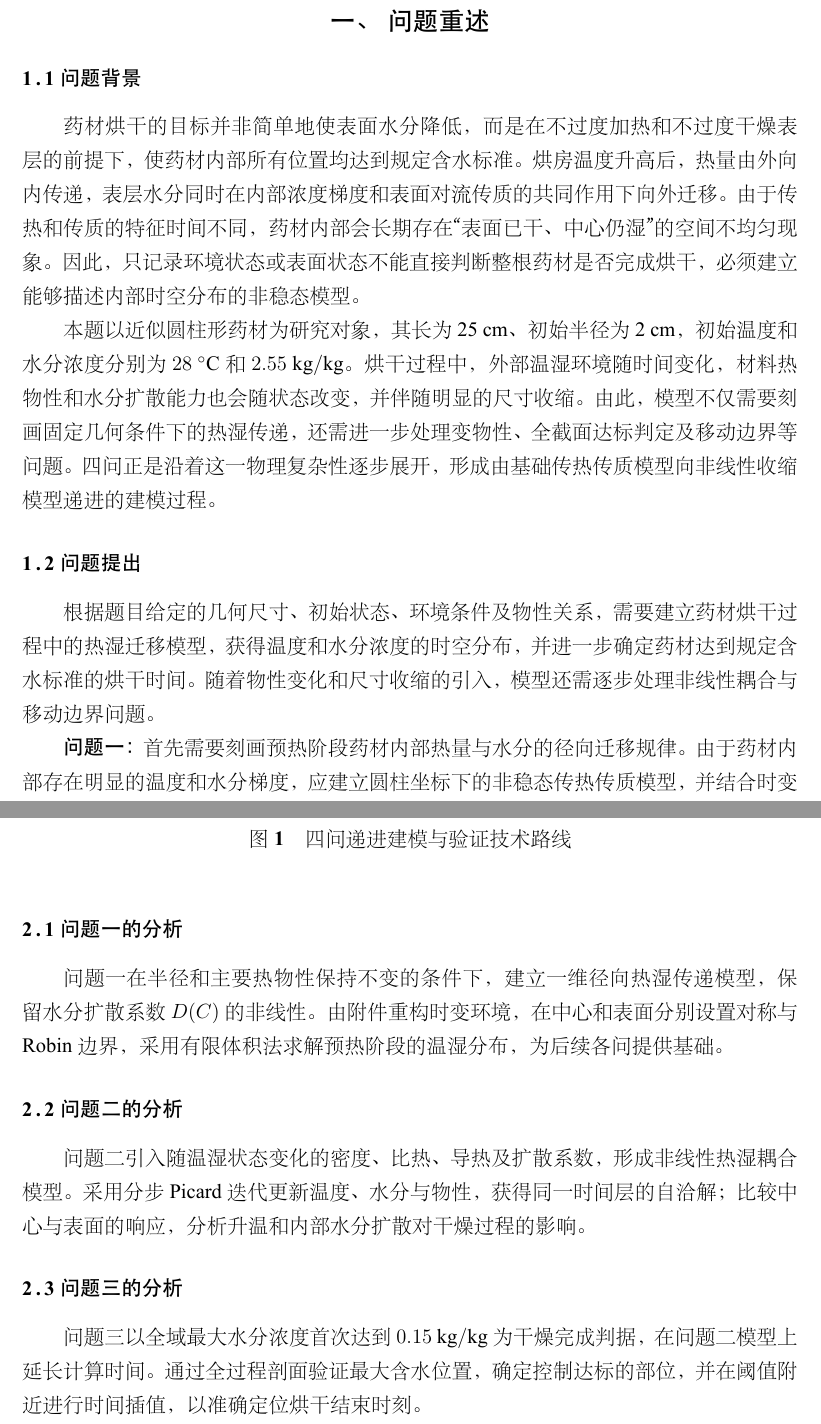
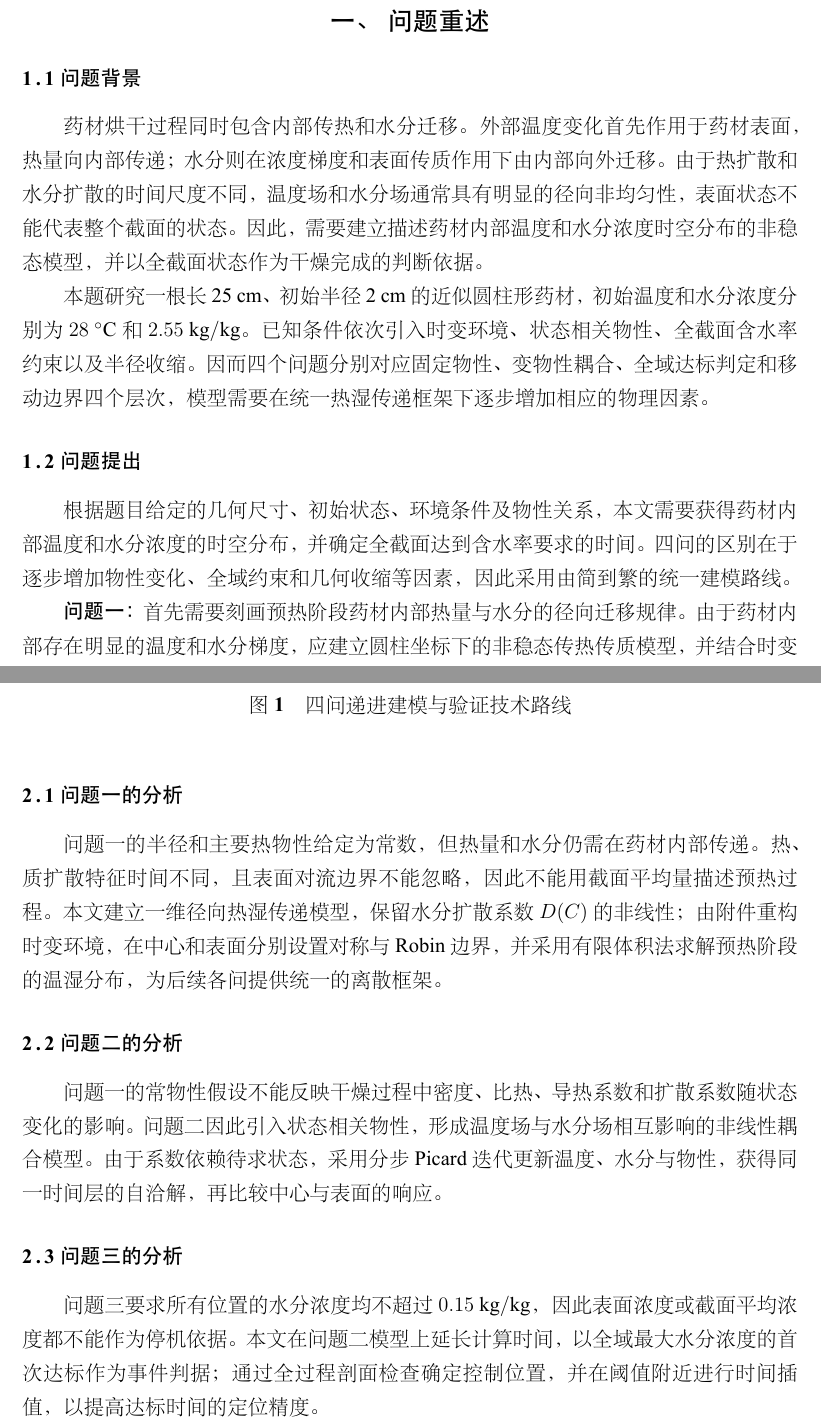
Before and after one commit to Ruan-WH/26mathmodel, a LaTeX thesis (CUMCM2026Problems/A题/paper/cumcm-1.1.0/main.tex, which reads CUMCM2026Problems/A题/paper/cumcm-1.1.0/contents/sections/s1.tex, CUMCM2026Problems/A题/paper/cumcm-1.1.0/contents/sections/s2.tex): two parts of pages 2 and 3 of 52, joined at a grey line, cut so that both start at the same text. The pictures show the PDF file CUMCM2026Problems/A题/paper/cumcm-1.1.0/main.pdf that the author committed with the source.

Commit message:
补充四问建模动机并规范问题背景表述

```diff
--- a/CUMCM2026Problems/A题/paper/cumcm-1.1.0/contents/sections/s1.tex
+++ b/CUMCM2026Problems/A题/paper/cumcm-1.1.0/contents/sections/s1.tex
@@ -7,13 +7,13 @@
 
 \subsection{问题背景}
 
-药材烘干的目标并非简单地使表面水分降低，而是在不过度加热和不过度干燥表层的前提下，使药材内部所有位置均达到规定含水标准。烘房温度升高后，热量由外向内传递，表层水分同时在内部浓度梯度和表面对流传质的共同作用下向外迁移。由于传热和传质的特征时间不同，药材内部会长期存在“表面已干、中心仍湿”的空间不均匀现象。因此，只记录环境状态或表面状态不能直接判断整根药材是否完成烘干，必须建立能够描述内部时空分布的非稳态模型。
+药材烘干过程同时包含内部传热和水分迁移。外部温度变化首先作用于药材表面，热量向内部传递；水分则在浓度梯度和表面传质作用下由内部向外迁移。由于热扩散和水分扩散的时间尺度不同，温度场和水分场通常具有明显的径向非均匀性，表面状态不能代表整个截面的状态。因此，需要建立描述药材内部温度和水分浓度时空分布的非稳态模型，并以全截面状态作为干燥完成的判断依据。
 
-本题以近似圆柱形药材为研究对象，其长为 25~cm、初始半径为 2~cm，初始温度和水分浓度分别为 $28~{}^\circ\mathrm C$ 和 $2.55~\mathrm{kg/kg}$。烘干过程中，外部温湿环境随时间变化，材料热物性和水分扩散能力也会随状态改变，并伴随明显的尺寸收缩。由此，模型不仅需要刻画固定几何条件下的热湿传递，还需进一步处理变物性、全截面达标判定及移动边界等问题。四问正是沿着这一物理复杂性逐步展开，形成由基础传热传质模型向非线性收缩模型递进的建模过程。
+本题研究一根长 25~cm、初始半径 2~cm 的近似圆柱形药材，初始温度和水分浓度分别为 $28~{}^\circ\mathrm C$ 和 $2.55~\mathrm{kg/kg}$。已知条件依次引入时变环境、状态相关物性、全截面含水率约束以及半径收缩。因而四个问题分别对应固定物性、变物性耦合、全域达标判定和移动边界四个层次，模型需要在统一热湿传递框架下逐步增加相应的物理因素。
 
 \subsection{问题提出}
 
-根据题目给定的几何尺寸、初始状态、环境条件及物性关系，需要建立药材烘干过程中的热湿迁移模型，获得温度和水分浓度的时空分布，并进一步确定药材达到规定含水标准的烘干时间。随着物性变化和尺寸收缩的引入，模型还需逐步处理非线性耦合与移动边界问题。
+根据题目给定的几何尺寸、初始状态、环境条件及物性关系，本文需要获得药材内部温度和水分浓度的时空分布，并确定全截面达到含水率要求的时间。四问的区别在于逐步增加物性变化、全域约束和几何收缩等因素，因此采用由简到繁的统一建模路线。
 
 \textbf{问题一：}首先需要刻画预热阶段药材内部热量与水分的径向迁移规律。由于药材内部存在明显的温度和水分梯度，应建立圆柱坐标下的非稳态传热传质模型，并结合时变环境边界求得温湿场，为后续各问提供统一的基础模型和数值求解框架。
 
--- a/CUMCM2026Problems/A题/paper/cumcm-1.1.0/contents/sections/s2.tex
+++ b/CUMCM2026Problems/A题/paper/cumcm-1.1.0/contents/sections/s2.tex
@@ -11,17 +11,17 @@
 
 \subsection{问题一的分析}
 
-问题一在半径和主要热物性保持不变的条件下，建立一维径向热湿传递模型，保留水分扩散系数 $D(C)$ 的非线性。由附件重构时变环境，在中心和表面分别设置对称与 Robin 边界，采用有限体积法求解预热阶段的温湿分布，为后续各问提供基础。
+问题一的半径和主要热物性给定为常数，但热量和水分仍需在药材内部传递。热、质扩散特征时间不同，且表面对流边界不能忽略，因此不能用截面平均量描述预热过程。本文建立一维径向热湿传递模型，保留水分扩散系数 $D(C)$ 的非线性；由附件重构时变环境，在中心和表面分别设置对称与 Robin 边界，并采用有限体积法求解预热阶段的温湿分布，为后续各问提供统一的离散框架。
 
 
 \subsection{问题二的分析}
 
-问题二引入随温湿状态变化的密度、比热、导热及扩散系数，形成非线性热湿耦合模型。采用分步 Picard 迭代更新温度、水分与物性，获得同一时间层的自洽解；比较中心与表面的响应，分析升温和内部水分扩散对干燥过程的影响。
+问题一的常物性假设不能反映干燥过程中密度、比热、导热系数和扩散系数随状态变化的影响。问题二因此引入状态相关物性，形成温度场与水分场相互影响的非线性耦合模型。由于系数依赖待求状态，采用分步 Picard 迭代更新温度、水分与物性，获得同一时间层的自洽解，再比较中心与表面的响应。
 
 
 \subsection{问题三的分析}
 
-问题三以全域最大水分浓度首次达到 $0.15~\mathrm{kg/kg}$ 为干燥完成判据，在问题二模型上延长计算时间。通过全过程剖面验证最大含水位置，确定控制达标的部位，并在阈值附近进行时间插值，以准确定位烘干结束时刻。
+问题三要求所有位置的水分浓度均不超过 $0.15~\mathrm{kg/kg}$，因此表面浓度或截面平均浓度都不能作为停机依据。本文在问题二模型上延长计算时间，以全域最大水分浓度的首次达标作为事件判据；通过全过程剖面检查确定控制位置，并在阈值附近进行时间插值，以提高达标时间的定位精度。
 
 
 \subsection{问题四的分析}
```
Also changed, not shown: CUMCM2026Problems/A题/paper/cumcm-1.1.0/main.pdf, CUMCM2026Problems/A题/paper/cumcm-1.1.0/contents/sections/s2.tex (2 more changed lines).
